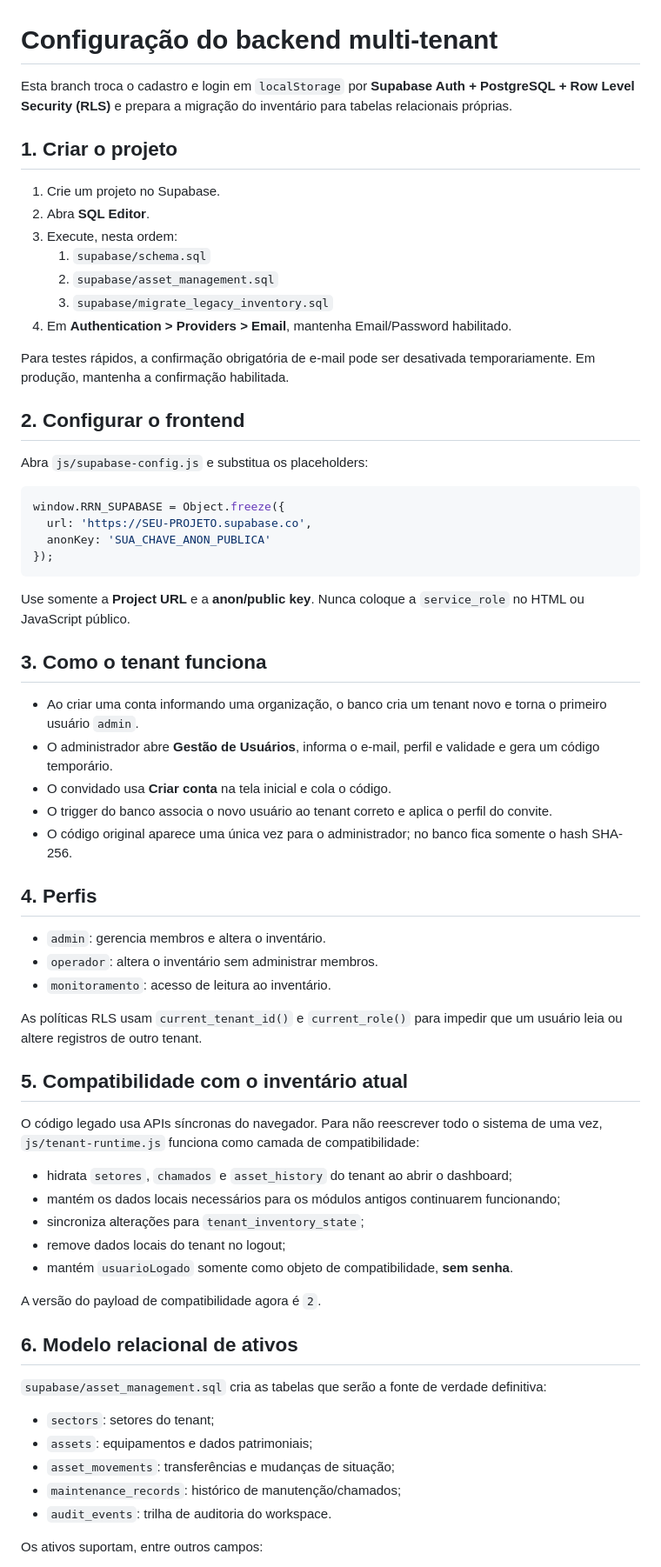
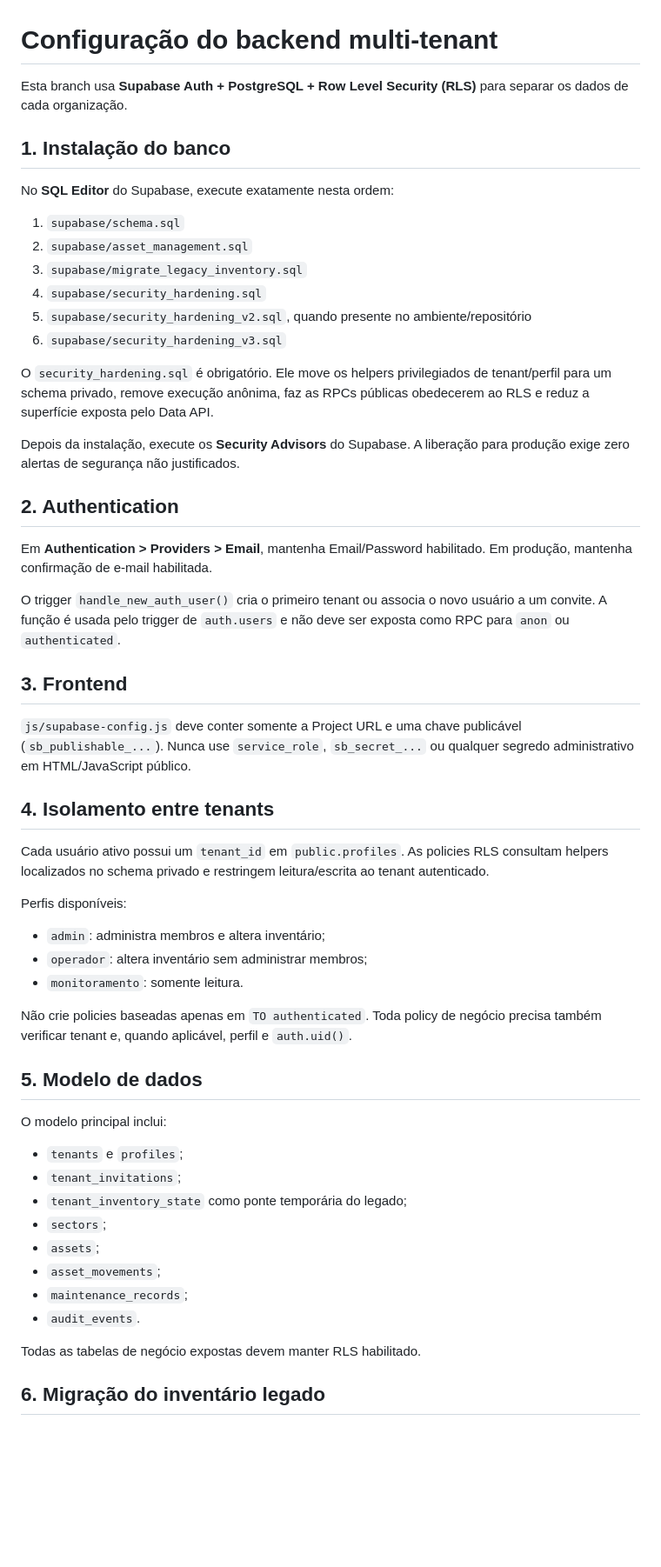
Before and after one commit to Rubertt12/Sistema-de-Inventario, a Markdown page: SETUP_SUPABASE.md, the part around one of its changes. Shown at 87% size. GitHub-like rendering; blank space fills up the shorter version.

Commit message:
docs: include final Supabase security hardening step

````diff
--- a/SETUP_SUPABASE.md
+++ b/SETUP_SUPABASE.md
@@ -1,69 +1,58 @@
 # Configuração do backend multi-tenant
 
-Esta branch troca o cadastro e login em `localStorage` por **Supabase Auth + PostgreSQL + Row Level Security (RLS)** e prepara a migração do inventário para tabelas relacionais próprias.
+Esta branch usa **Supabase Auth + PostgreSQL + Row Level Security (RLS)** para separar os dados de cada organização.
 
-## 1. Criar o projeto
+## 1. Instalação do banco
 
-1. Crie um projeto no Supabase.
-2. Abra **SQL Editor**.
-3. Execute, nesta ordem:
-   1. `supabase/schema.sql`
-   2. `supabase/asset_management.sql`
-   3. `supabase/migrate_legacy_inventory.sql`
-4. Em **Authentication > Providers > Email**, mantenha Email/Password habilitado.
+No **SQL Editor** do Supabase, execute exatamente nesta ordem:
 
-Para testes rápidos, a confirmação obrigatória de e-mail pode ser desativada temporariamente. Em produção, mantenha a confirmação habilitada.
+1. `supabase/schema.sql`
+2. `supabase/asset_management.sql`
+3. `supabase/migrate_legacy_inventory.sql`
+4. `supabase/security_hardening.sql`
+5. `supabase/security_hardening_v2.sql`, quando presente no ambiente/repositório
+6. `supabase/security_hardening_v3.sql`
 
-## 2. Configurar o frontend
+O `security_hardening.sql` é obrigatório. Ele move os helpers privilegiados de tenant/perfil para um schema privado, remove execução anônima, faz as RPCs públicas obedecerem ao RLS e reduz a superfície exposta pelo Data API.
 
-Abra `js/supabase-config.js` e substitua os placeholders:
+Depois da instalação, execute os **Security Advisors** do Supabase. A liberação para produção exige zero alertas de segurança não justificados.
 
-```js
-window.RRN_SUPABASE = Object.freeze({
-  url: 'https://SEU-PROJETO.supabase.co',
-  anonKey: 'SUA_CHAVE_ANON_PUBLICA'
-});
-```
+## 2. Authentication
 
-Use somente a **Project URL** e a **anon/public key**. Nunca coloque a `service_role` no HTML ou JavaScript público.
+Em **Authentication > Providers > Email**, mantenha Email/Password habilitado. Em produção, mantenha confirmação de e-mail habilitada.
 
-## 3. Como o tenant funciona
+O trigger `handle_new_auth_user()` cria o primeiro tenant ou associa o novo usuário a um convite. A função é usada pelo trigger de `auth.users` e não deve ser exposta como RPC para `anon` ou `authenticated`.
 
-- Ao criar uma conta informando uma organização, o banco cria um tenant novo e torna o primeiro usuário `admin`.
-- O administrador abre **Gestão de Usuários**, informa o e-mail, perfil e validade e gera um código temporário.
-- O convidado usa **Criar conta** na tela inicial e cola o código.
-- O trigger do banco associa o novo usuário ao tenant correto e aplica o perfil do convite.
-- O código original aparece uma única vez para o administrador; no banco fica somente o hash SHA-256.
+## 3. Frontend
 
-## 4. Perfis
+`js/supabase-config.js` deve conter somente a Project URL e uma chave publicável (`sb_publishable_...`). Nunca use `service_role`, `sb_secret_...` ou qualquer segredo administrativo em HTML/JavaScript público.
 
-- `admin`: gerencia membros e altera o inventário.
-- `operador`: altera o inventário sem administrar membros.
-- `monitoramento`: acesso de leitura ao inventário.
+## 4. Isolamento entre tenants
 
-As políticas RLS usam `current_tenant_id()` e `current_role()` para impedir que um usuário leia ou altere registros de outro tenant.
+Cada usuário ativo possui um `tenant_id` em `public.profiles`. As policies RLS consultam helpers localizados no schema privado e restringem leitura/escrita ao tenant autenticado.
 
-## 5. Compatibilidade com o inventário atual
+Perfis disponíveis:
 
-O código legado usa APIs síncronas do navegador. Para não reescrever todo o sistema de uma vez, `js/tenant-runtime.js` funciona como camada de compatibilidade:
+- `admin`: administra membros e altera inventário;
+- `operador`: altera inventário sem administrar membros;
+- `monitoramento`: somente leitura.
 
-- hidrata `setores`, `chamados` e `asset_history` do tenant ao abrir o dashboard;
-- mantém os dados locais necessários para os módulos antigos continuarem funcionando;
-- sincroniza alterações para `tenant_inventory_state`;
-- remove dados locais do tenant no logout;
-- mantém `usuarioLogado` somente como objeto de compatibilidade, **sem senha**.
+Não crie policies baseadas apenas em `TO authenticated`. Toda policy de negócio precisa também verificar tenant e, quando aplicável, perfil e `auth.uid()`.
 
-A versão do payload de compatibilidade agora é `2`.
+## 5. Modelo de dados
 
-## 6. Modelo relacional de ativos
+O modelo principal inclui:
 
-`supabase/asset_management.sql` cria as tabelas que serão a fonte de verdade definitiva:
+- `tenants` e `profiles`;
+- `tenant_invitations`;
+- `tenant_inventory_state` como ponte temporária do legado;
+- `sectors`;
+- `assets`;
+- `asset_movements`;
+- `maintenance_records`;
+- `audit_events`.
 
-- `sectors`: setores do tenant;
-- `assets`: equipamentos e dados patrimoniais;
-- `asset_movements`: transferências e mudanças de situação;
-- `maintenance_records`: histórico de manutenção/chamados;
-- `audit_events`: trilha de auditoria do workspace.
+Todas as tabelas de negócio expostas devem manter RLS habilitado.
 
-Os ativos suportam, entre outros campos:
+## 6. Migração do inventário legado
 
````
Also changed, not shown: other parts of SETUP_SUPABASE.md (+15 -58 lines).
